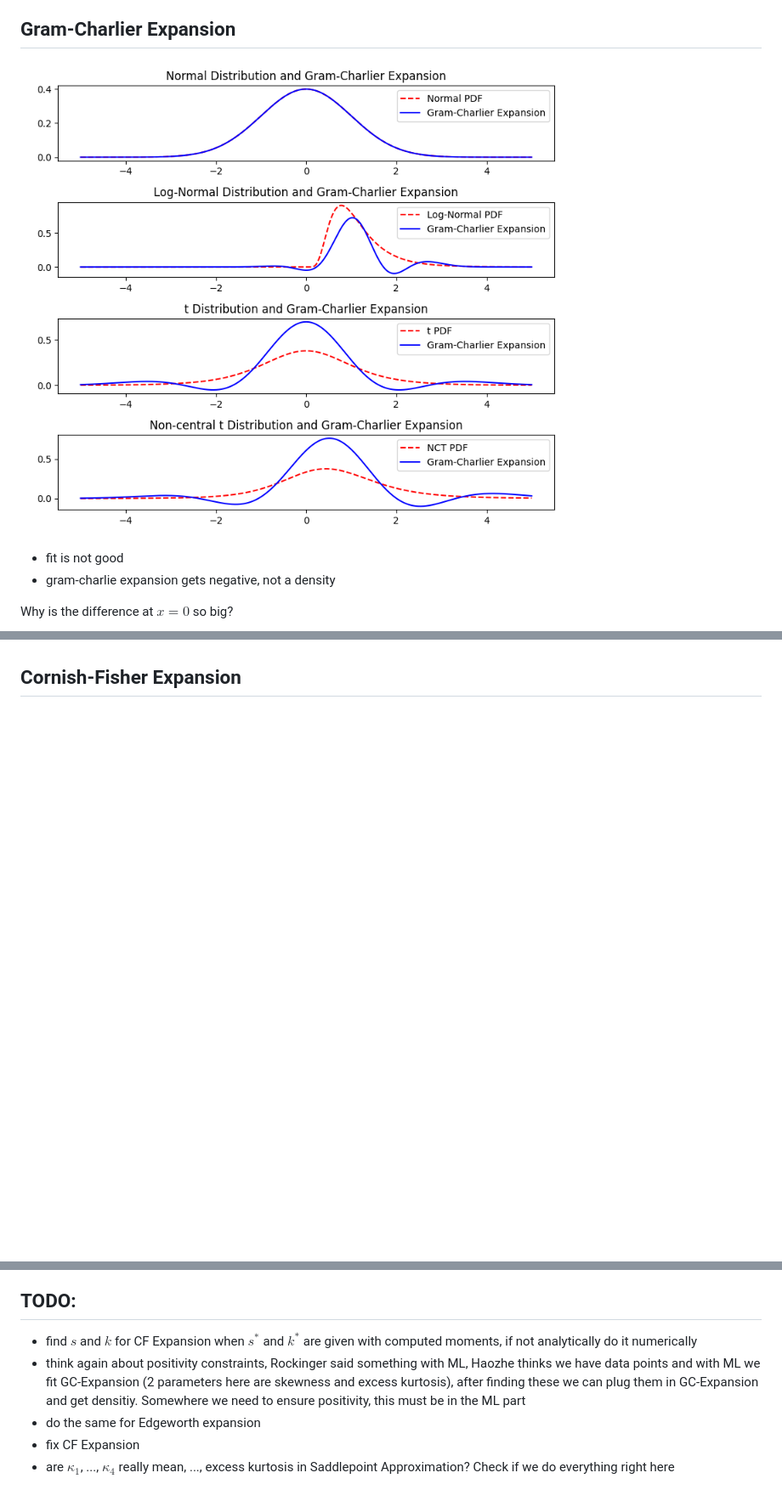
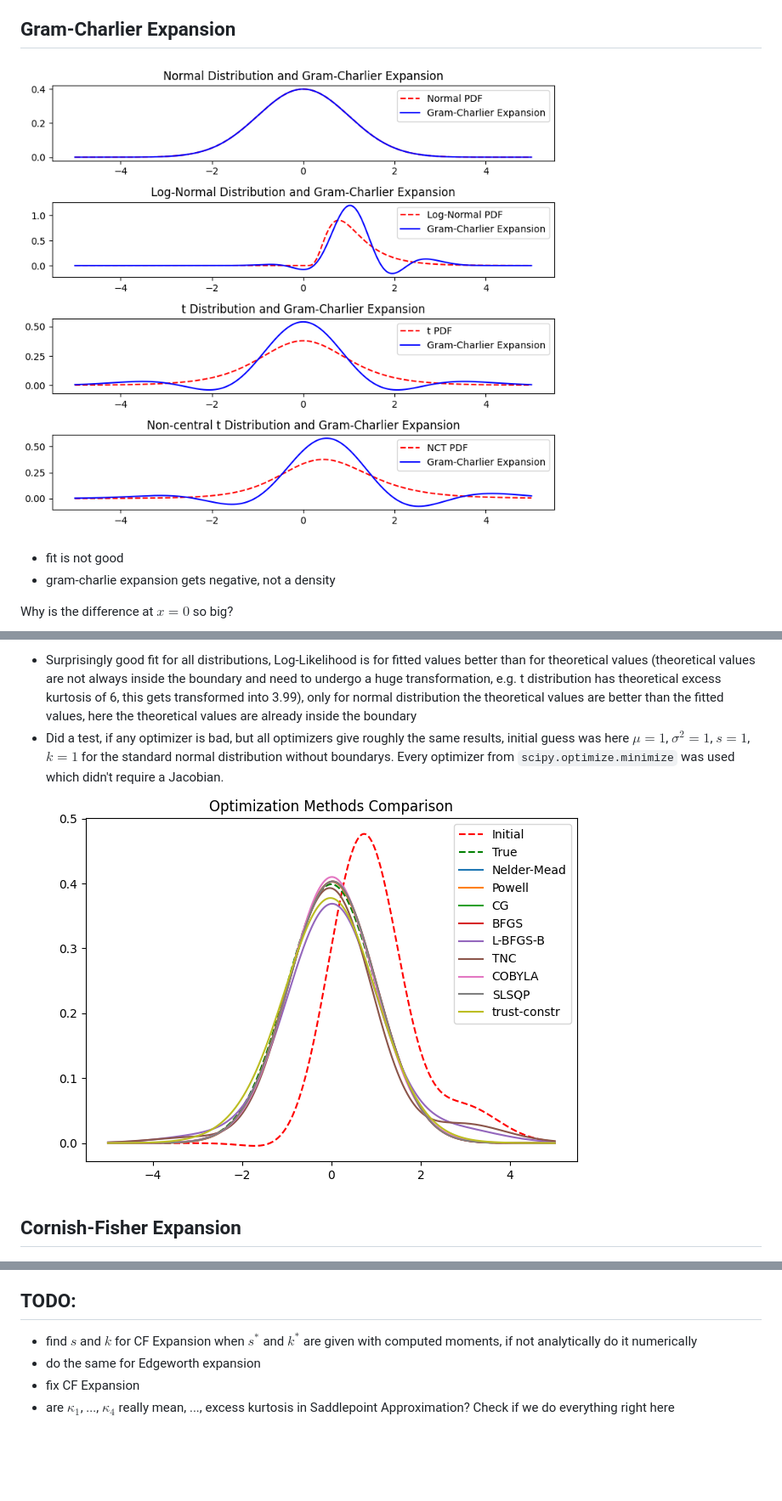
Before and after one commit to henrydatei/heston-moments-pdf, a Markdown page: python/expansion_test.md, 3 parts joined by grey strips. Shown: that part at 85% size. Drawn GitHub-style; pictures changed too: python/gc_expansion.png, python/gc_positivity_optimizer_test.png (added); blank space fills up the shorter version.

Commit message:
fix GC expansion with positivity constraints

```diff
--- a/python/expansion_test.md
+++ b/python/expansion_test.md
@@ -79,3 +148,6 @@ k &= \frac{12z-4z^3}{z^4-6z^2+3}s -\frac{24}{z^4-6z^2+3}
+- Surprisingly good fit for all distributions, Log-Likelihood is for fitted values better than for theoretical values (theoretical values are not always inside the boundary and need to undergo a huge transformation, e.g. t distribution has theoretical excess kurtosis of 6, this gets transformed into 3.99), only for normal distribution the theoretical values are better than the fitted values, here the theoretical values are already inside the boundary
+- Did a test, if any optimizer is bad, but all optimizers give roughly the same results, initial guess was here $\mu=1$, $\sigma^2=1$, $s=1$, $k=1$ for the standard normal distribution without boundarys. Every optimizer from `scipy.optimize.minimize` was used which didn't require a Jacobian.
+![alt text](gc_positivity_optimizer_test.png)
 
 ## Cornish-Fisher Expansion
 
@@ -128,7 +200,6 @@ t &= \frac{\pm\sqrt{-2\kappa_1\kappa_3 + 2\kappa_3 z + \kappa_2^2} - \kappa_2}{\
 
 ## TODO:
 - find $s$ and $k$ for CF Expansion when $s^*$ and $k^*$ are given with computed moments, if not analytically do it numerically
-- think again about positivity constraints, Rockinger said something with ML, Haozhe thinks we have data points and with ML we fit GC-Expansion (2 parameters here are skewness and excess kurtosis), after finding these we can plug them in GC-Expansion and get densitiy. Somewhere we need to ensure positivity, this must be in the ML part
 - do the same for Edgeworth expansion
 - fix CF Expansion
 - are $\kappa_1$, ..., $\kappa_4$ really mean, ..., excess kurtosis in Saddlepoint Approximation? Check if we do everything right here
```
Also changed, not shown: other parts of python/expansion_test.md (+70 -1 lines), python/gc_positivity_expansion_mle.png (added), python/michaels_boundary.png (added), python/wolframalpha_envelope.png (added), 13 other files.
